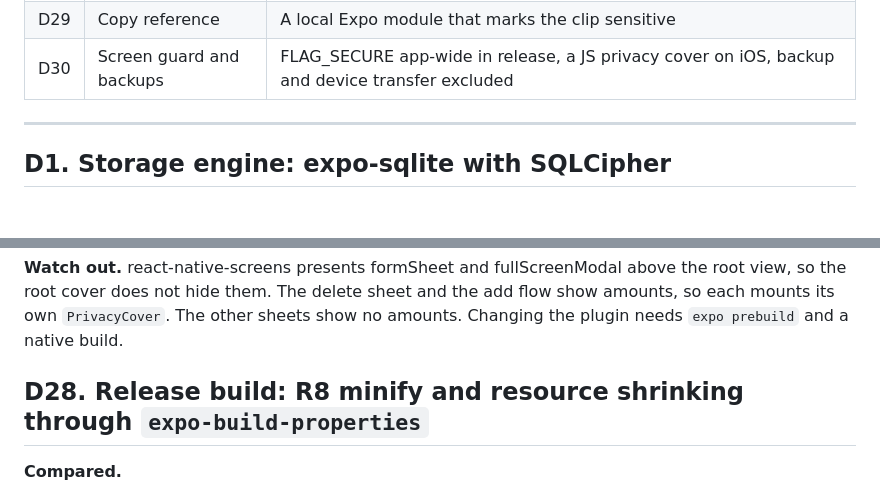
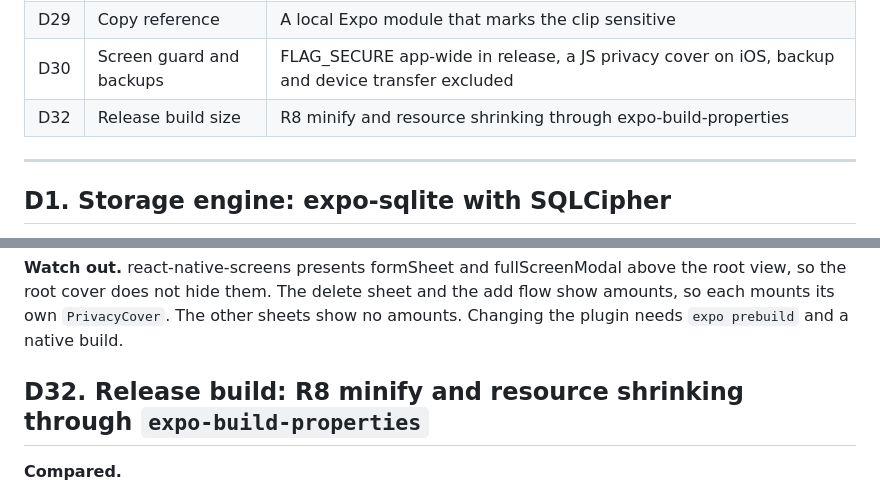
Before and after one commit to Kaiz404/sen, a Markdown page: DECISIONS.md, 2 parts joined by grey strips. Drawn GitHub-style; blank space fills up the shorter version.

Commit message:
docs: the release build decision is D32

```diff
--- a/DECISIONS.md
+++ b/DECISIONS.md
@@ -44,6 +44,7 @@ Versions and APIs were checked against npm, release notes and package source. Ti
 | D27 | Showing amounts | Session state. Shown until hidden or until the app locks. Every unlock and cold start lands masked. Showing asks for biometrics |
 | D29 | Copy reference | A local Expo module that marks the clip sensitive |
 | D30 | Screen guard and backups | FLAG_SECURE app-wide in release, a JS privacy cover on iOS, backup and device transfer excluded |
+| D32 | Release build size | R8 minify and resource shrinking through expo-build-properties |
 
 ---
 
@@ -483,7 +484,7 @@ The phases are in [PLAN.md](PLAN.md).
 
 **Watch out.** react-native-screens presents formSheet and fullScreenModal above the root view, so the root cover does not hide them. The delete sheet and the add flow show amounts, so each mounts its own `PrivacyCover`. The other sheets show no amounts. Changing the plugin needs `expo prebuild` and a native build.
 
-## D28. Release build: R8 minify and resource shrinking through `expo-build-properties`
+## D32. Release build: R8 minify and resource shrinking through `expo-build-properties`
 
 **Compared.**
 - Leave Expo's defaults (no minify, no shrink).
```
